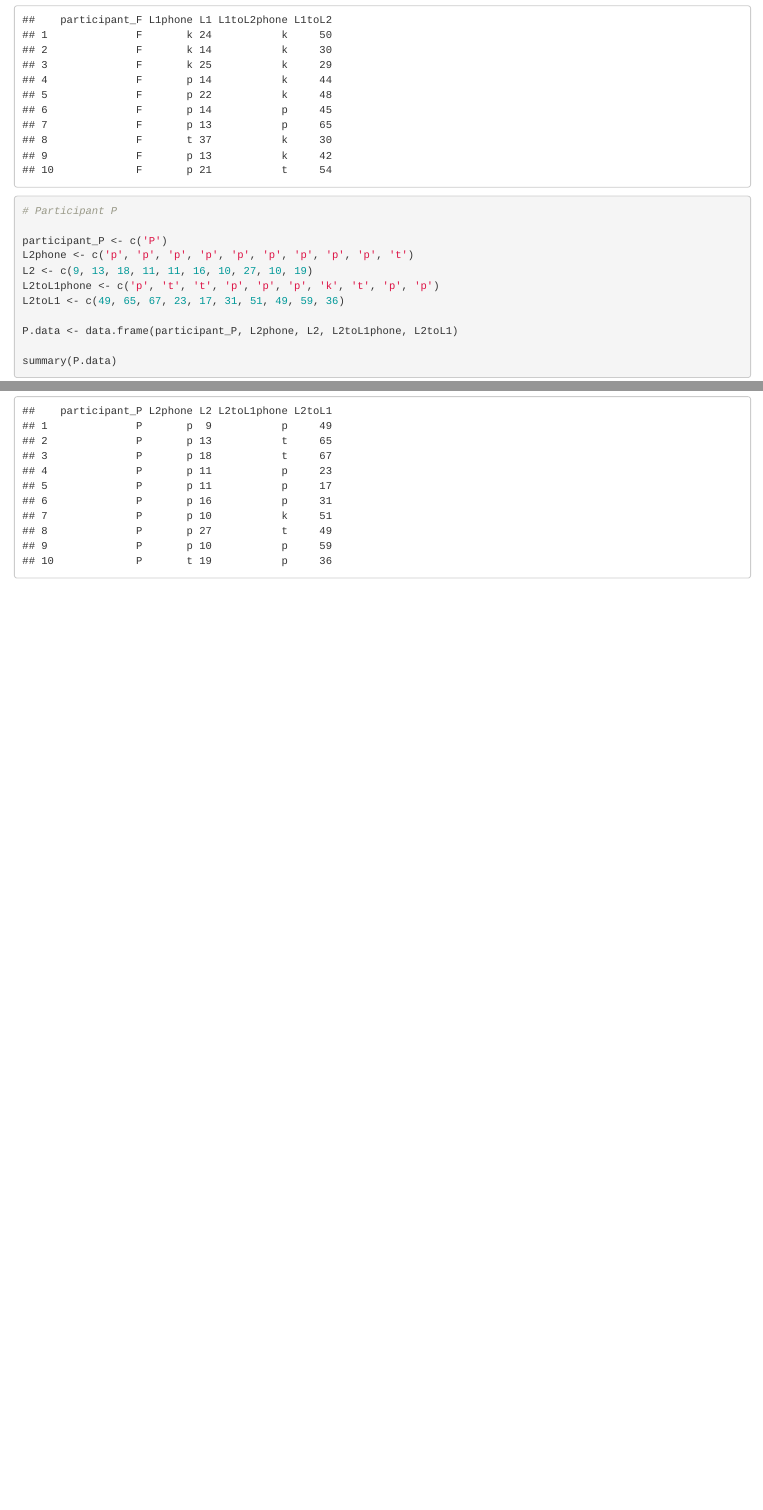
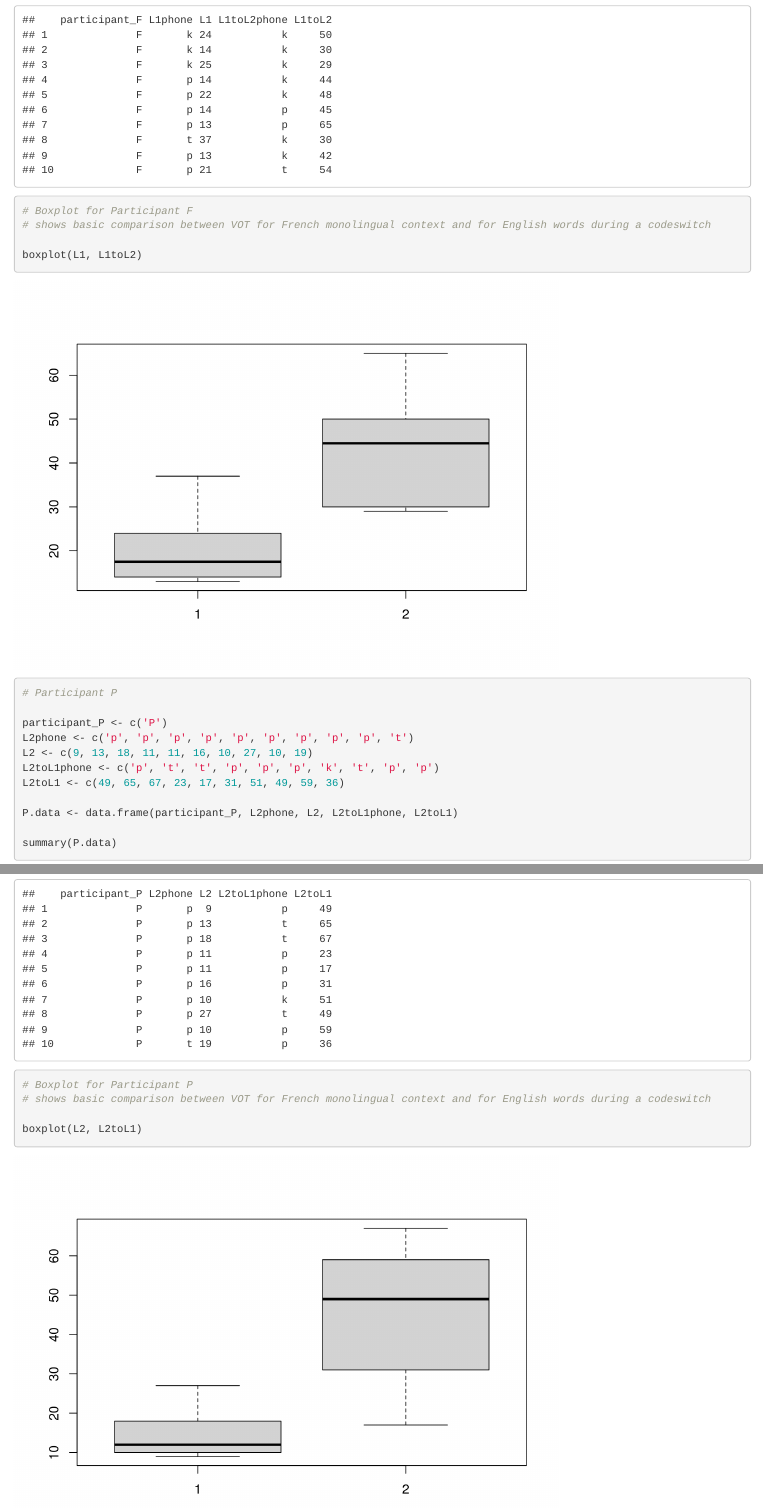
Before and after one commit to margrencam/statsproject, an R Markdown document (project.Rmd): the page in a window 1100 px wide, from 1190 px down, and a second part further down, joined at a grey line. Rendered offline with R 4.5, knitr and Pandoc, with nearby package versions.

Commit message:
make boxplots for each participant's data

````diff
--- a/project.Rmd
+++ b/project.Rmd
@@ -45,6 +45,17 @@ summary(F.data)
 print(F.data)
 ```
 
+
+
+```{r}
+# Boxplot for Participant F
+# shows basic comparison between VOT for French monolingual context and for English words during a codeswitch
+
+boxplot(L1, L1toL2)
+
+```
+
+
 ```{r}
 # Participant P
 
@@ -60,3 +71,11 @@ summary(P.data)
 
 print(P.data)
 ```
+
+```{r}
+
+# Boxplot for Participant P
+# shows basic comparison between VOT for French monolingual context and for English words during a codeswitch
+
+boxplot(L2, L2toL1)
+```
````
